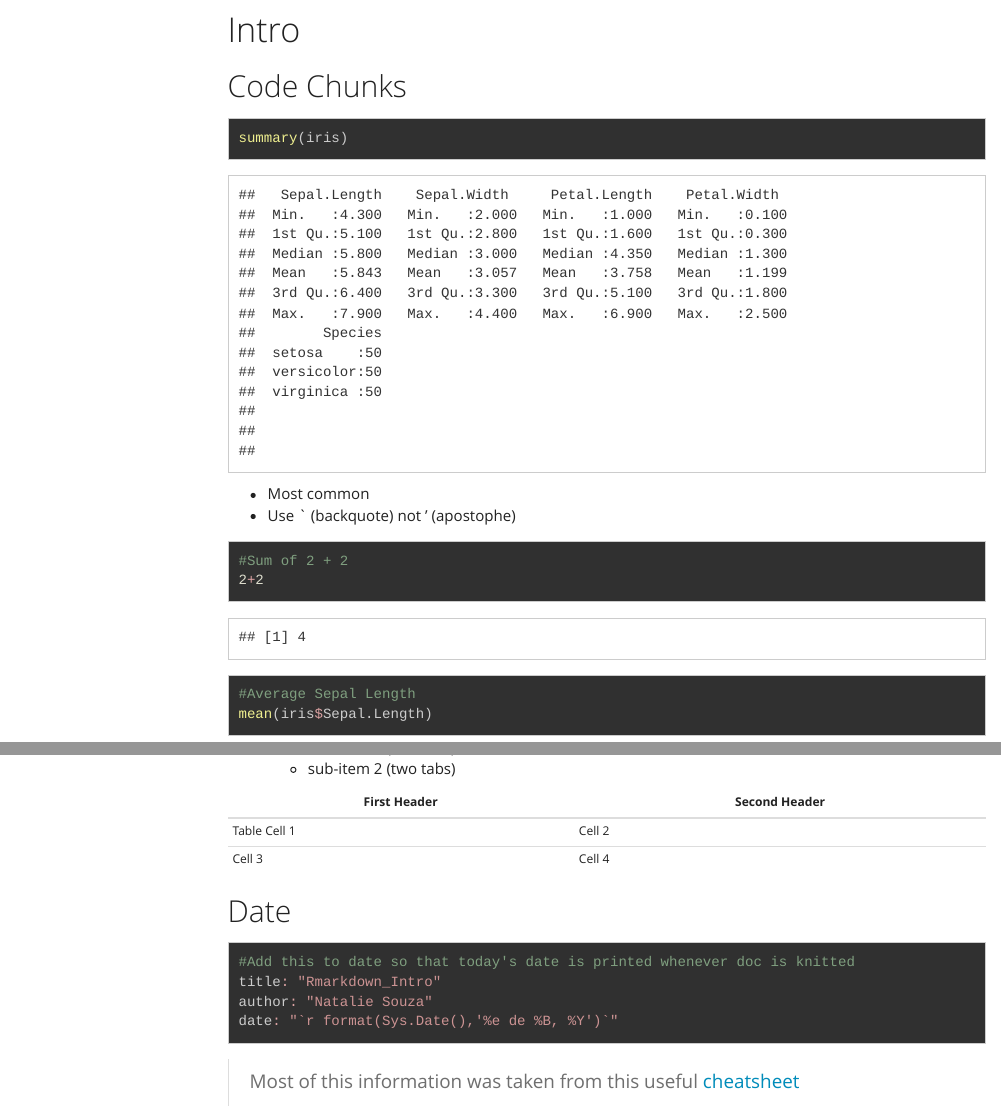
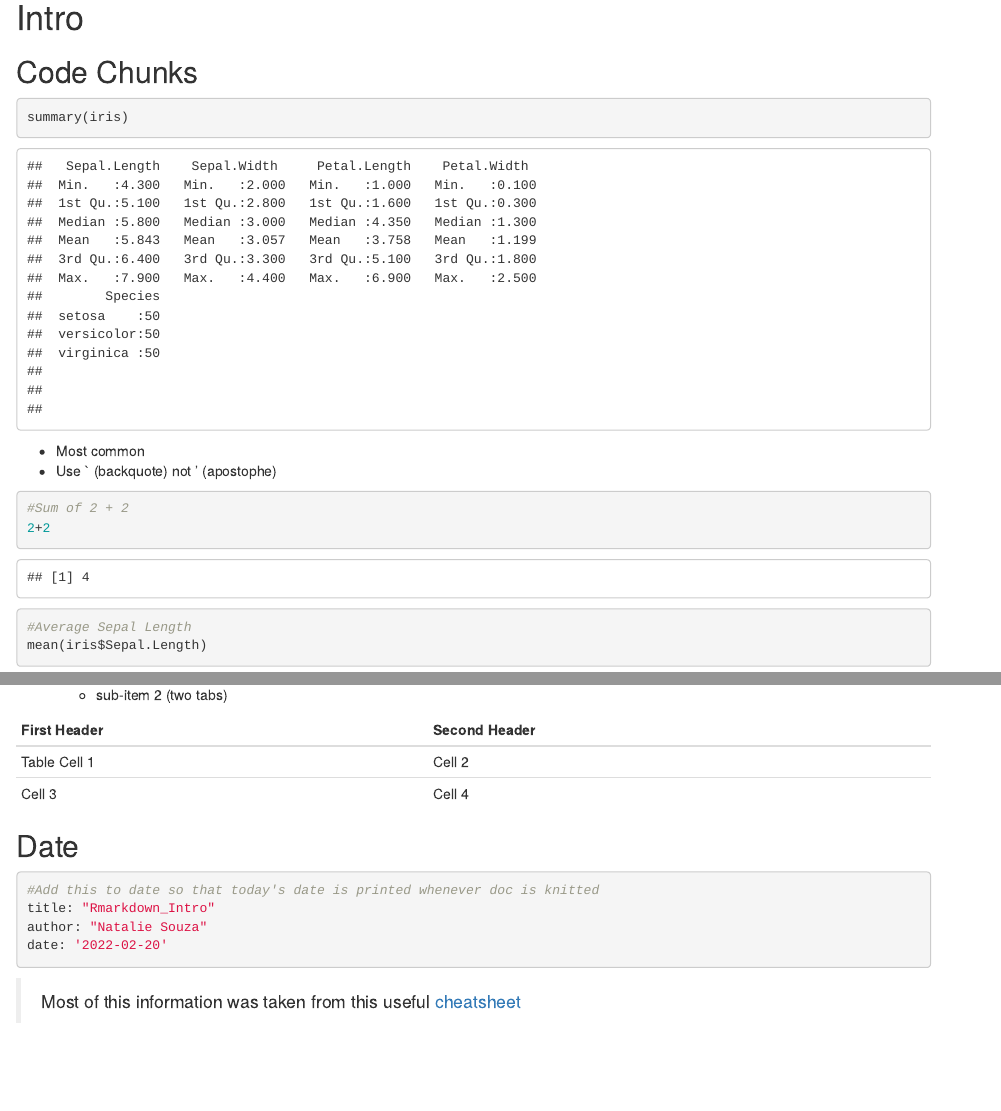
Before and after one commit to nataliesouza/website, an R Markdown document (content/post/2022-02-16-rmarkdown-practice/index.Rmd): the page in a window 1100 px wide, from 290 px down, and a second part further down, joined at a grey line. Rendered offline with R 4.5, knitr and Pandoc, with nearby package versions; menus at the side of the page are left out; long lines of code are wrapped.

Commit message:
Rmarkdown Update

````diff
--- a/content/post/2022-02-16-rmarkdown-practice/index.Rmd
+++ b/content/post/2022-02-16-rmarkdown-practice/index.Rmd
@@ -5,13 +5,6 @@ date: "`r format(Sys.Date(),'%e de %B, %Y')`"
 slug: rmarkdown-practice
 categories: []
 tags: []
-output:
-  html_document:
-    theme: yeti #specifies the theme (structure/font)
-    highlight: zenburn #creates dark background for code
-    df_print: paged
-    toc: true
-    toc_float: true
 ---
 ```{r,warning=FALSE,message=FALSE,results=FALSE}
 library(datasets)
@@ -113,7 +106,7 @@ Cell 3 | Cell 4
 #Add this to date so that today's date is printed whenever doc is knitted
 title: "Rmarkdown_Intro"
 author: "Natalie Souza"
-date: "`r format(Sys.Date(),'%e de %B, %Y')`"
+date: '2022-02-20'
 ```
 
 >Most of this information was taken from this useful [cheatsheet](https://www.rstudio.com/wp-content/uploads/2015/02/rmarkdown-cheatsheet.pdf)
````
Also changed, not shown: content/post/2022-02-09-palmer-penguins-visualization/index.Rmd (+1 -1 lines), content/post/2022-02-16-rmarkdown-practice/index.Rmd (8 more changed lines), 2 other files.
